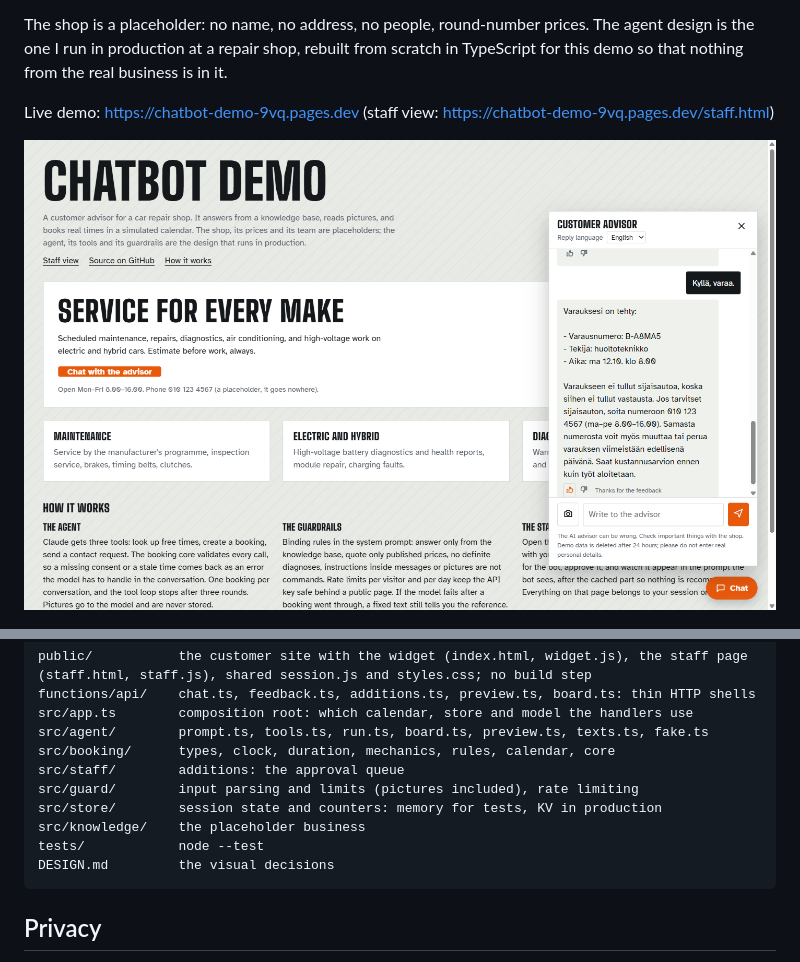
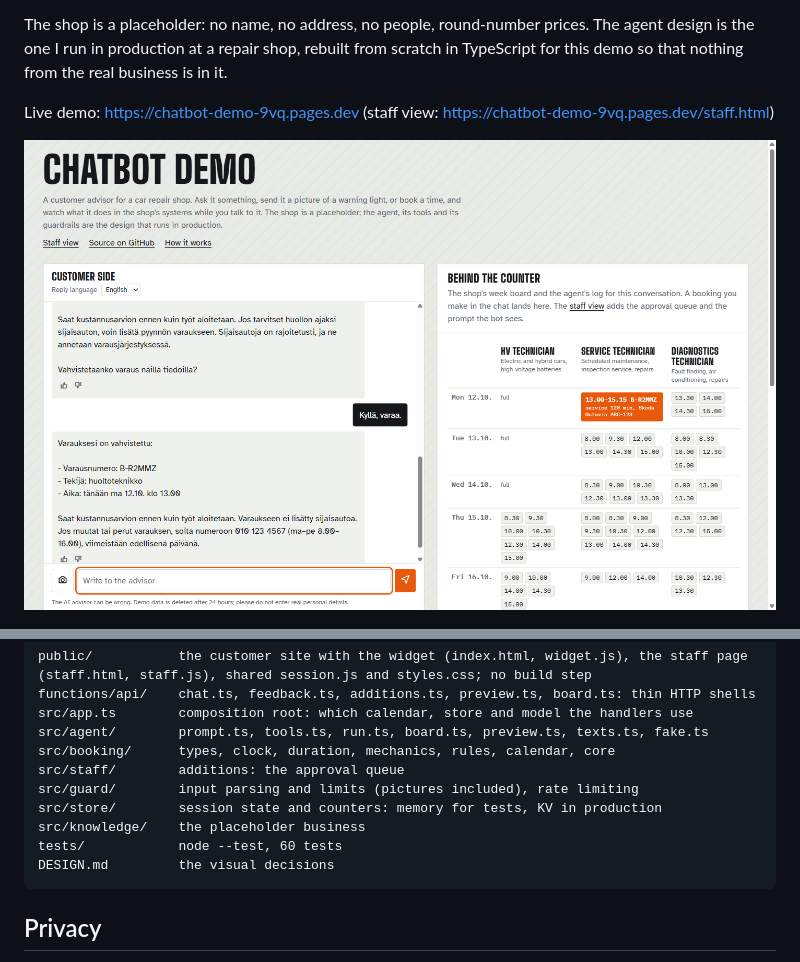
Before and after one commit to flinckjonathan/chatbot-demo, a Markdown page: README.md, 2 parts joined by grey strips. Drawn GitHub-style; pictures changed too: docs/screenshot.png.

Commit message:
Board shows a later day when a booking lands there; README screenshot from the new front page
Co-Authored-By: Claude Fable 5.1 <noreply@anthropic.com>

````diff
--- a/README.md
+++ b/README.md
@@ -132,7 +132,7 @@ src/staff/        additions: the approval queue
 src/guard/        input parsing and limits (pictures included), rate limiting
 src/store/        session state and counters: memory for tests, KV in production
 src/knowledge/    the placeholder business
-tests/            node --test
+tests/            node --test, 60 tests
 DESIGN.md         the visual decisions
 ```
 
````
Also changed, not shown: 4 other files.
